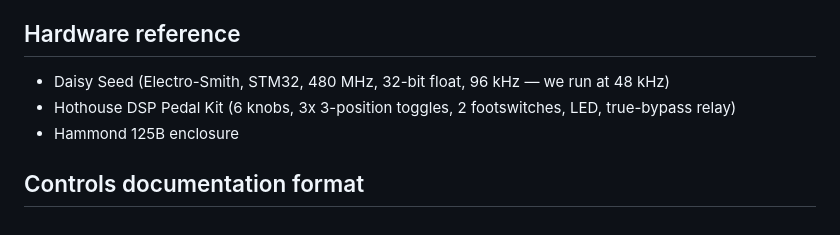
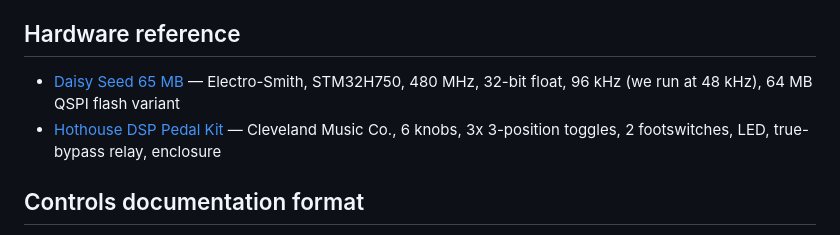
Before and after one commit to tronstoner/NitroTron3, a Markdown page: AGENTS.md, the part around the change. GitHub-like rendering.

```diff
--- a/AGENTS.md
+++ b/AGENTS.md
@@ -71,9 +71,8 @@ NitroTron3/
 
 ## Hardware reference
 
-- Daisy Seed (Electro-Smith, STM32, 480 MHz, 32-bit float, 96 kHz — we run at 48 kHz)
-- Hothouse DSP Pedal Kit (6 knobs, 3x 3-position toggles, 2 footswitches, LED, true-bypass relay)
-- Hammond 125B enclosure
+- [Daisy Seed 65 MB](https://electro-smith.com/products/daisy-seed) — Electro-Smith, STM32H750, 480 MHz, 32-bit float, 96 kHz (we run at 48 kHz), 64 MB QSPI flash variant
+- [Hothouse DSP Pedal Kit](https://shop.clevelandmusicco.com/products/hothouse-digital-signal-processing-platform-kit) — Cleveland Music Co., 6 knobs, 3x 3-position toggles, 2 footswitches, LED, true-bypass relay, enclosure
 
 ## Controls documentation format
 
```
Also changed, not shown: README.md (+3 -4 lines), docs/PROJECT.md (+6 -11 lines).
